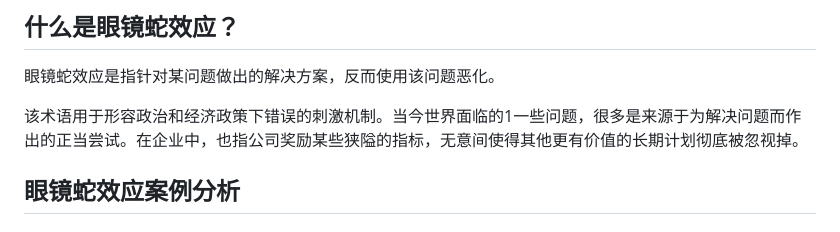
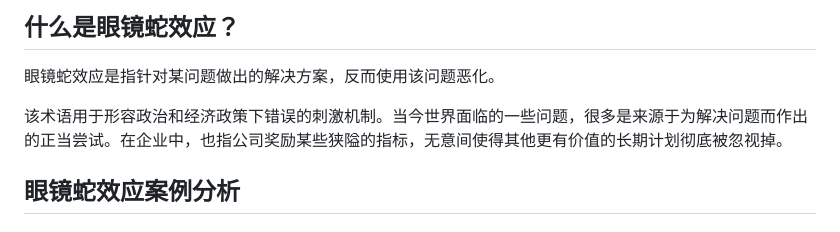
Before and after one commit to Siozeonhang/siulife, a Markdown page: clgyd8xeb000909l7g1zy5o9i.md, the part around the change printed below. Drawn GitHub-style.

```diff
--- a/clgyd8xeb000909l7g1zy5o9i.md
+++ b/clgyd8xeb000909l7g1zy5o9i.md
@@ -12,7 +12,7 @@ tags: 5bd55cg5a2mia, 55y86zwc6juh5pwi5bqu
 
 眼镜蛇效应是指针对某问题做出的解决方案，反而使用该问题恶化。
 
-该术语用于形容政治和经济政策下错误的刺激机制。当今世界面临的1一些问题，很多是来源于为解决问题而作出的正当尝试。在企业中，也指公司奖励某些狭隘的指标，无意间使得其他更有价值的长期计划彻底被忽视掉。
+该术语用于形容政治和经济政策下错误的刺激机制。当今世界面临的一些问题，很多是来源于为解决问题而作出的正当尝试。在企业中，也指公司奖励某些狭隘的指标，无意间使得其他更有价值的长期计划彻底被忽视掉。
 
 ## 眼镜蛇效应案例分析
 
```
Also changed, not shown: other parts of clgyd8xeb000909l7g1zy5o9i.md (+3 -3 lines).
